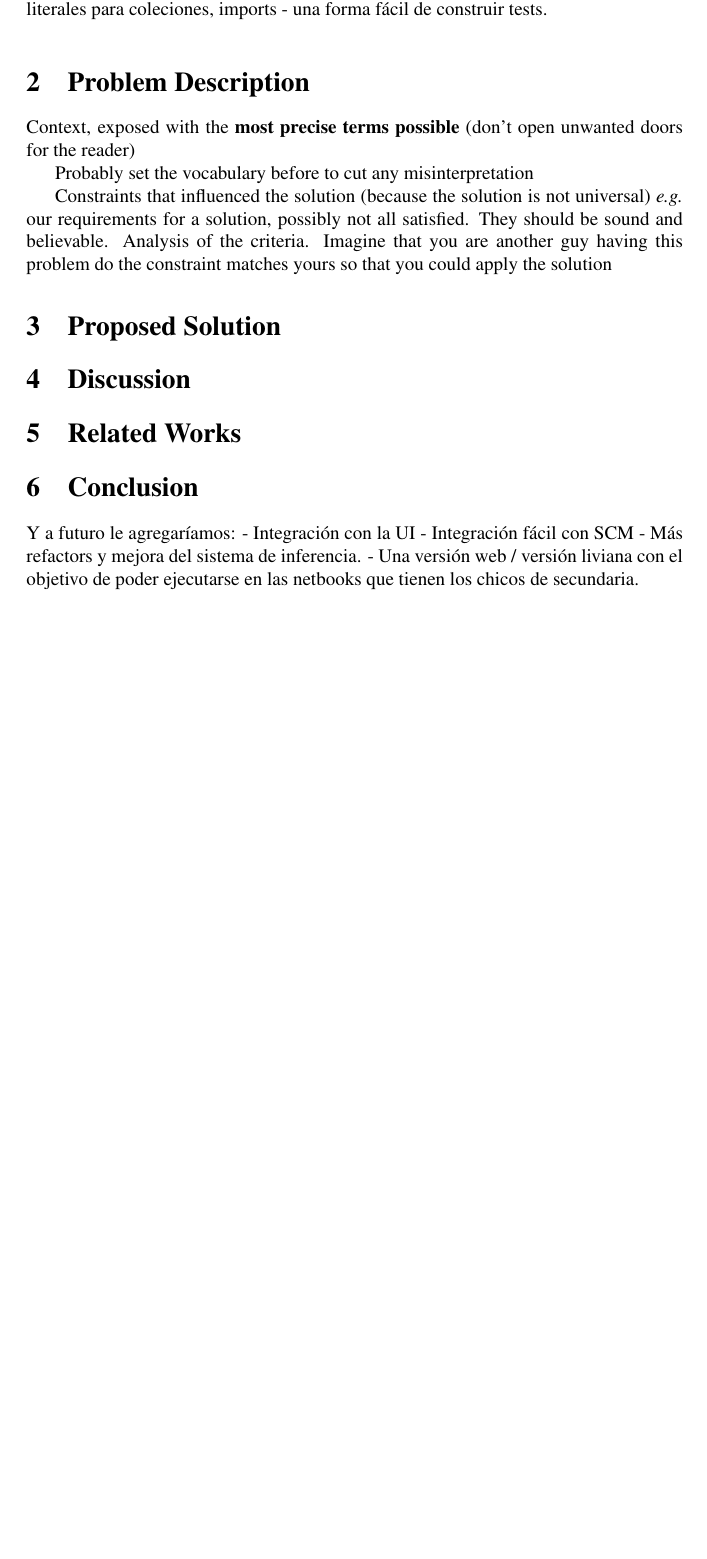
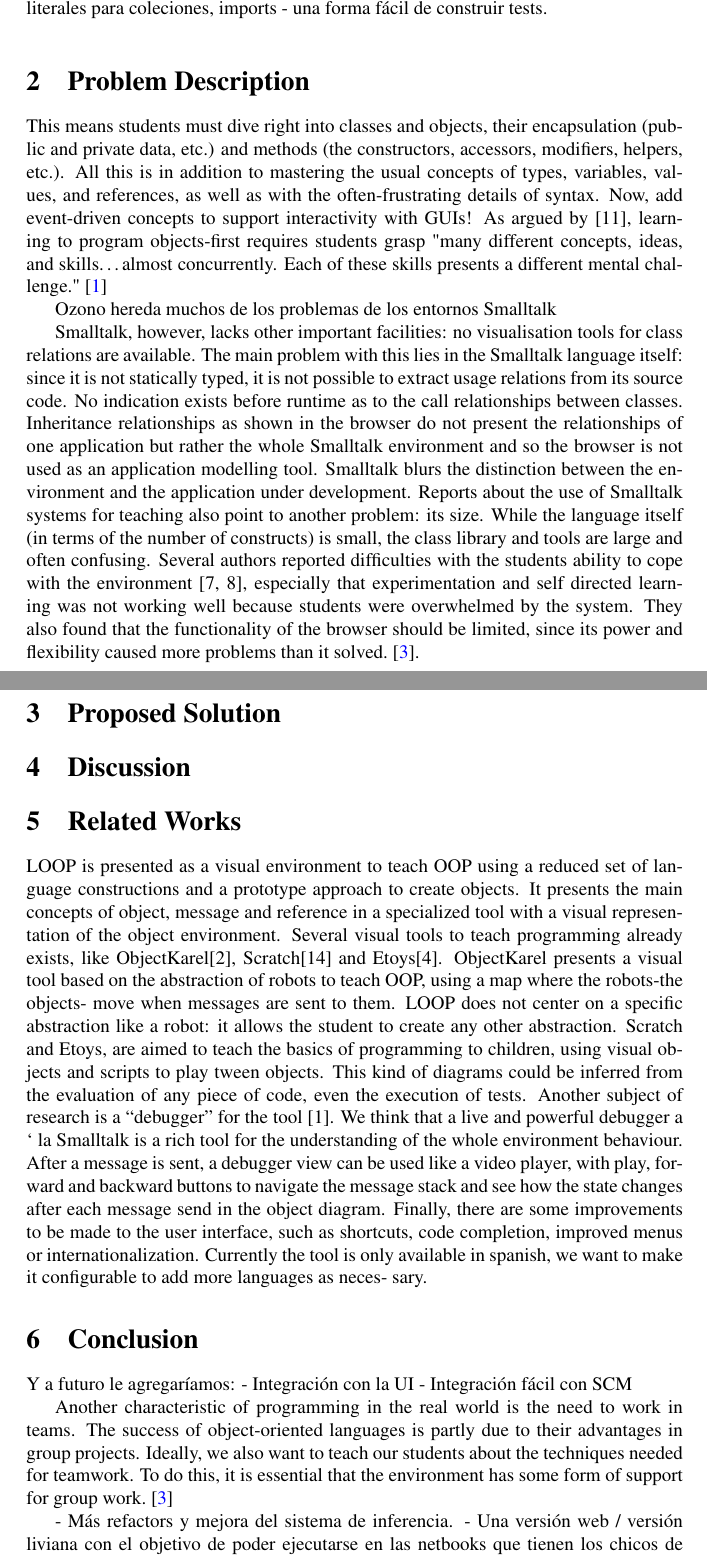
Before and after one commit to npasserini/2017-Wollok-Lacio, a LaTeX paper (main.tex): part of page 2 of 3 before the commit and two parts of pages 2 and 3 of 4 after it, the two joined at a grey line, cut so that both start at the same text, the shorter picture padded with empty space. The pictures show the PDF file main.pdf that the author committed with the source.

Commit message:
Agrego ref al paper esug 2011

```diff
--- a/main.tex
+++ b/main.tex
@@ -110,21 +118,51 @@ Lo concreto que hicimos es tener un lenguaje con
 \section{Problem Description}
 \label{sec:problem}
 
-Context, exposed with the \textbf{most precise terms possible} (don't open
-unwanted doors for the reader)
+% Context, exposed with the \textbf{most precise terms possible} (don't open
+% unwanted doors for the reader)
 
+% Probably set the vocabulary before to cut any misinterpretation
 
-Probably set the vocabulary before to cut any misinterpretation
-
-Constraints that influenced the solution (because the solution is not
-universal) \emph{e.g.} our requirements for a solution, possibly not all
-satisfied. They should be sound and believable. Analysis of the criteria.
-Imagine that you are another guy having this problem do the constraint
-matches yours so that you could apply the solution
+% Constraints that influenced the solution (because the solution is not
+% universal) \emph{e.g.} our requirements for a solution, possibly not all
+% satisfied. They should be sound and believable. Analysis of the criteria.
+% Imagine that you are another guy having this problem do the constraint
+% matches yours so that you could apply the solution
 
 % Problem
 
+This means students must dive
+right into classes and objects, their encapsulation (public
+and private data, etc.) and methods (the constructors,
+accessors, modifiers, helpers, etc.). All this is in addition to
+mastering the usual concepts of types, variables, values, and
+references, as well as with the often-frustrating details of
+syntax. Now, add event-driven concepts to support
+interactivity with GUIs! As argued by [11], learning to
+program objects-first requires students grasp "many
+different concepts, ideas, and skills…almost concurrently.
+Each of these skills presents a different mental challenge." \cite{cooper_teaching_2003}
+
 % Factual solution tracks, to position...
+
+Ozono hereda muchos de los problemas de los entornos Smalltalk
+
+Smalltalk, however, lacks other important facilities: no visualisation tools for class
+relations are available. The main problem with this lies in the Smalltalk language
+itself: since it is not statically typed, it is not possible to extract usage relations from
+its source code. No indication exists before runtime as to the call relationships
+between classes. Inheritance relationships as shown in the browser do not present
+the relationships of one application but rather the whole Smalltalk environment and
+so the browser is not used as an application modelling tool. Smalltalk blurs the
+distinction between the environment and the application under development.
+Reports about the use of Smalltalk systems for teaching also point to another
+problem: its size. While the language itself (in terms of the number of constructs) is
+small, the class library and tools are large and often confusing. Several authors
+reported difficulties with the students ability to cope with the environment [7, 8],
+especially that experimentation and self directed learning was not working well
+because students were overwhelmed by the system. They also found that the
+functionality of the browser should be limited, since its power and flexibility caused
+more problems than it solved. \cite{kolling_problem_1999}.
 
 % Our solution in a nutshell.
 
@@ -146,6 +184,35 @@ matches yours so that you could apply the solution
 \label{sec:related}
 
 % Other solutions in the domain, and a real comparison of our contribution with solutions from other people.
+% Base tomada del paper de ESUG 2011
+LOOP is presented as a visual environment to teach OOP using
+a reduced set of language constructions and a prototype approach
+to create objects. It presents the main concepts of object, message
+and reference in a specialized tool with a visual representation of
+the object environment. Several visual tools to teach programming
+already exists, like ObjectKarel[2], Scratch[14] and Etoys[4].
+ObjectKarel presents a visual tool based on the abstraction of
+robots to teach OOP, using a map where the robots-the objects-
+move when messages are sent to them. LOOP does not center on a
+specific abstraction like a robot: it allows the student to create any
+other abstraction. Scratch and Etoys, are aimed to teach the basics
+of programming to children, using visual objects and scripts to play
+tween objects. This kind of diagrams could be inferred from the
+evaluation of any piece of code, even the execution of tests.
+Another subject of research is a “debugger” for the tool [1]. We
+think that a live and powerful debugger a ` la Smalltalk is a rich tool
+for the understanding of the whole environment behaviour. After a
+message is sent, a debugger view can be used like a video player,
+with play, forward and backward buttons to navigate the message
+stack and see how the state changes after each message send in the
+object diagram.
+Finally, there are some improvements to be made to the user
+interface, such as shortcuts, code completion, improved menus or
+internationalization. Currently the tool is only available in spanish,
+we want to make it configurable to add more languages as neces-
+sary.
+
+% Agregar referencia al paper de Fidel, y otros
 
 \section{Conclusion}
 \label{sec:conclusion}
@@ -159,6 +226,13 @@ matches yours so that you could apply the solution
 Y a futuro le agregaríamos:
 - Integración con la UI
 - Integración fácil con SCM
+
+Another characteristic of programming in the real world is the need to work in
+teams. The success of object-oriented languages is partly due to their advantages in
+group projects. Ideally, we also want to teach our students about the techniques
+needed for teamwork. To do this, it is essential that the environment has some form
+of support for group work. \cite{kolling_problem_1999}
+
 - Más refactors y mejora del sistema de inferencia.
 - Una versión web / versión liviana con el objetivo de poder ejecutarse en las netbooks que tienen los chicos de secundaria.
 
```
Also changed, not shown: teaching.bib (+27 -0 lines), main.pdf, main.tex (16 more changed lines).
